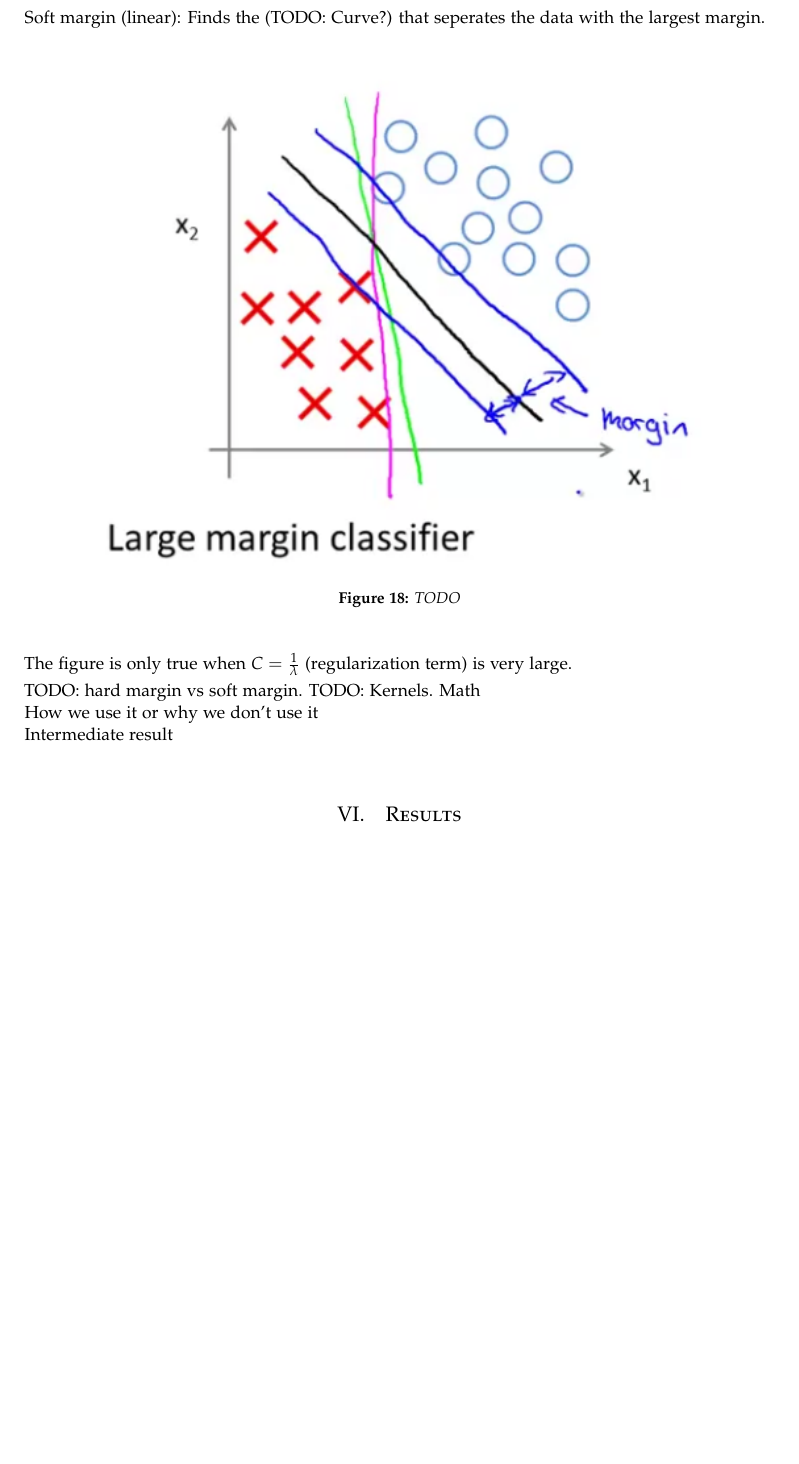
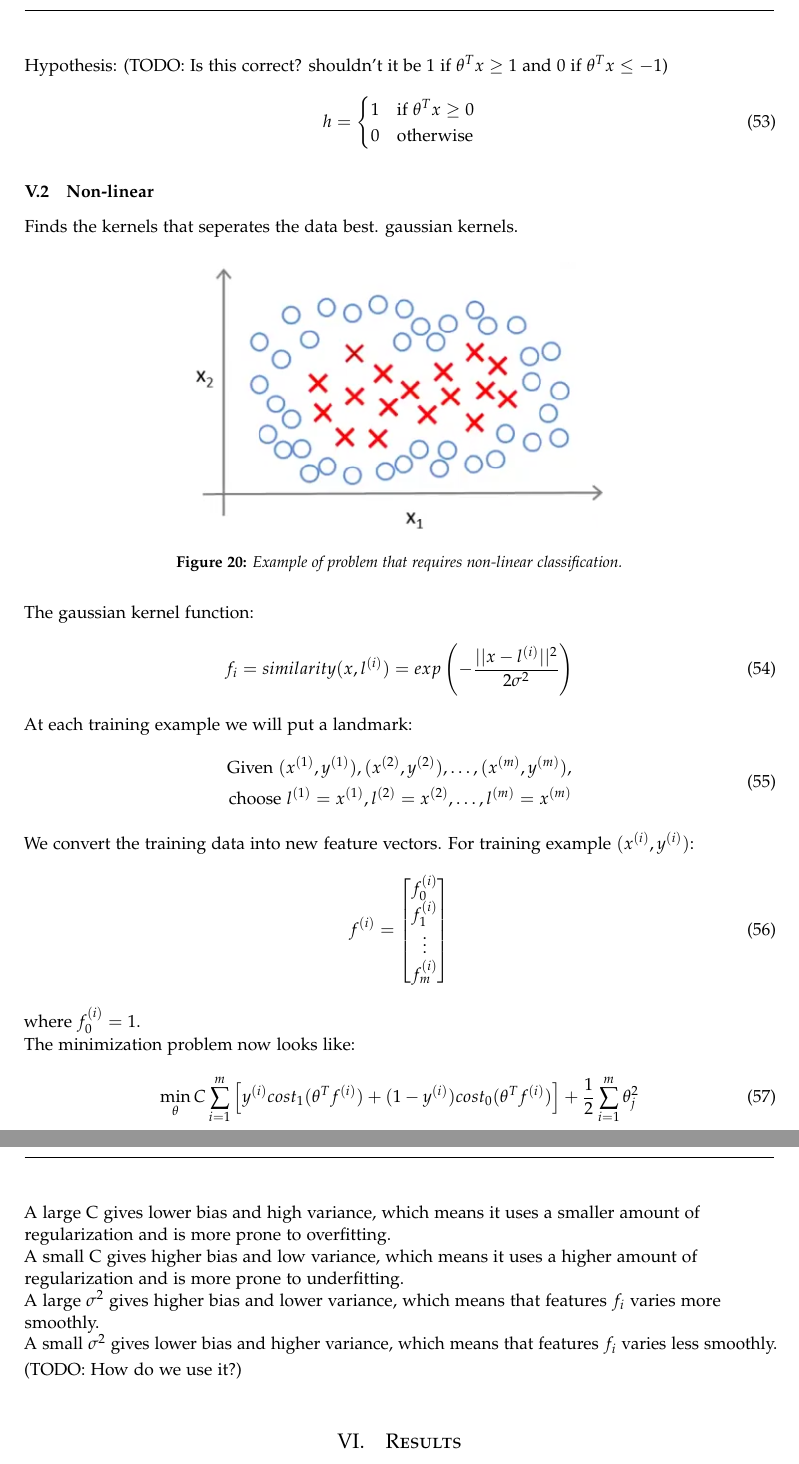
Before and after one commit to tekniskit/TINONS1-project, a LaTeX paper (Report/Master.tex, which reads Report/sections/SVM.tex): part of page 17 of 18 before the commit and two parts of pages 18 and 19 of 20 after it, the two joined at a grey line, cut at the place of the change, the shorter picture padded with empty space. Compiled offline with pdfLaTeX.

Commit message:
did svm stuff.

```diff
--- a/Report/sections/SVM.tex
+++ b/Report/sections/SVM.tex
@@ -13,15 +7,10 @@ Compared to neural network and logistic regression, it sometimes gives a cleaner
-Hard margin (linear): Finds the line that seperates the data with the largest margin.
-
-Soft margin (linear): Finds the (TODO: Curve?) that seperates the data with the largest margin.
+\subsubsection{Linear}
+When doing the linear classifier, SVM will try to find the line that seperates the data with the highest margin as seen on figure \ref{fig:svm-margin}.
 
 \begin{figure}[H]
 \centering
-\includegraphics{billeder/svm-margin}
-\caption{TODO}
+\includegraphics[scale=.75]{billeder/svm-margin}
+\caption{Large margin classification.}
 \label{fig:svm-margin}
 \end{figure}
-The figure is only true when $C = \frac{1}{\lambda}$ (regularization term) is very large.
 
-TODO: hard margin vs soft margin.
-TODO: Kernels.
-Math\\
@@ -27,0 +20 @@ Math\\
+\left[ y^{(i)}cost_1(\theta^Tx^{(i)})+(1-y^{(i)})cost_0(\theta^Tx^{(i)}) \right]
@@ -28,6 +32,62 @@ Math\\
 
-How we use it or why we don't use it\\
+Hypothesis: (TODO: Is this correct? shouldn't it be 1 if $\theta^Tx \geq 1$ and 0 if $\theta^Tx \leq -1$)
+\begin{equation}
+h =
+\begin{cases}
+1 & \text{if}\ \theta^Tx \geq 0 \\
+0 & \text{otherwise}
+\end{cases}
+\end{equation}
 
-Intermediate result\\
+\subsubsection{Non-linear}
+Finds the kernels that seperates the data best.
+gaussian kernels.
+
+\begin{figure}[H]
+\centering
+\includegraphics[scale=.75]{billeder/svm-non-linear}
+\caption{Example of problem that requires non-linear classification.}
+\label{fig:svm-non-linear}
+\end{figure}
+
+The gaussian kernel function:
+\begin{equation}
+f_i = similarity(x,l^{(i)}) =
+exp\left(-\frac{||x-l^{(i)}||^2}{2\sigma^2}\right)
+\end{equation}
+
+At each training example we will put a landmark:
+\begin{equation}
+\begin{split}
+\text{Given}\ (x^{(1)},y^{(1)}),(x^{(2)},y^{(2)}),\dots,(x^{(m)},y^{(m)}),\\
+\text{choose}\ l^{(1)} = x^{(1)},l^{(2)} = x^{(2)},\dots,l^{(m)} = x^{(m)}
+\end{split}
+\end{equation}
+
+We convert the training data into new feature vectors. For training example $(x^{(i)},y^{(i)})$:
+\begin{equation}
+f^{(i)}=
+\begin{bmatrix}
+f_0^{(i)} \\
+f_1^{(i)} \\
+\vdots \\
+f_m^{(i)}
+\end{bmatrix}
+\end{equation}
+ where $f_0^{(i)} = 1$.
+
+The minimization problem now looks like:
+\begin{equation}
+\min_{\theta}C \sum_{i=1}^{m}
+\left[ y^{(i)}cost_1(\theta^Tf^{(i)})+(1-y^{(i)})cost_0(\theta^Tf^{(i)}) \right]
++ \frac{1}{2}\sum_{i=1}^{m}\theta^2_j
+\end{equation}
+
+A large C gives lower bias and high variance, which means it uses a smaller amount of regularization and is more prone to overfitting. \\
+A small C gives higher bias and low variance, which means it uses a higher amount of regularization and is more prone to underfitting. \\
+A large $\sigma^2$ gives higher bias and lower variance, which means that features $f_i$ varies more smoothly. \\
+A small $\sigma^2$ gives lower bias and higher variance, which means that features $f_i$ varies less smoothly.
+
+(TODO: How do we use it?)
 
 %------------------------------------------------
```
Also changed, not shown: Report/billeder/svm-cost-function.PNG (added), Report/billeder/svm-margin.PNG, Report/billeder/svm-non-linear.PNG (added), Report/sections/SVM.tex (24 more changed lines).
